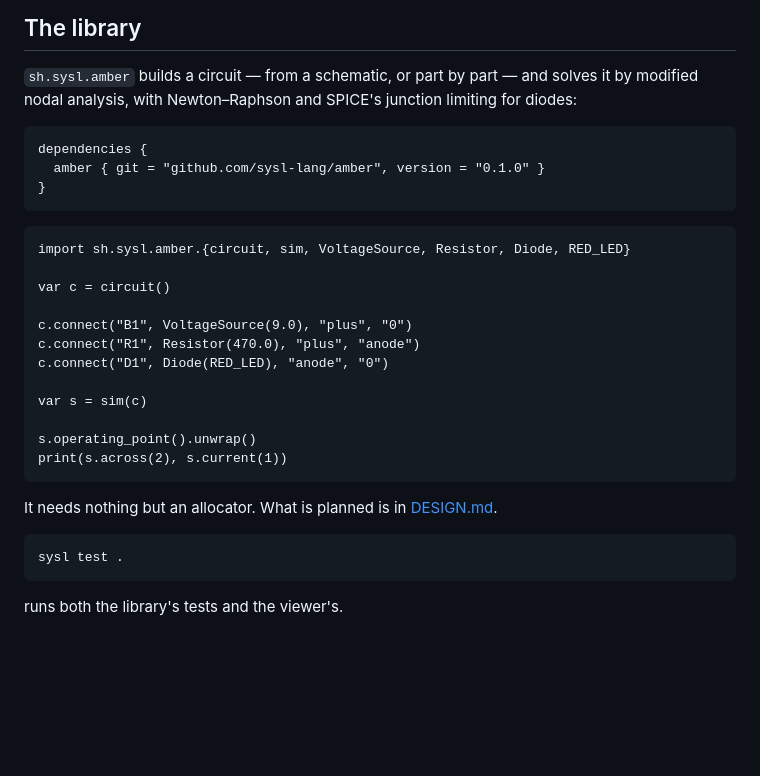
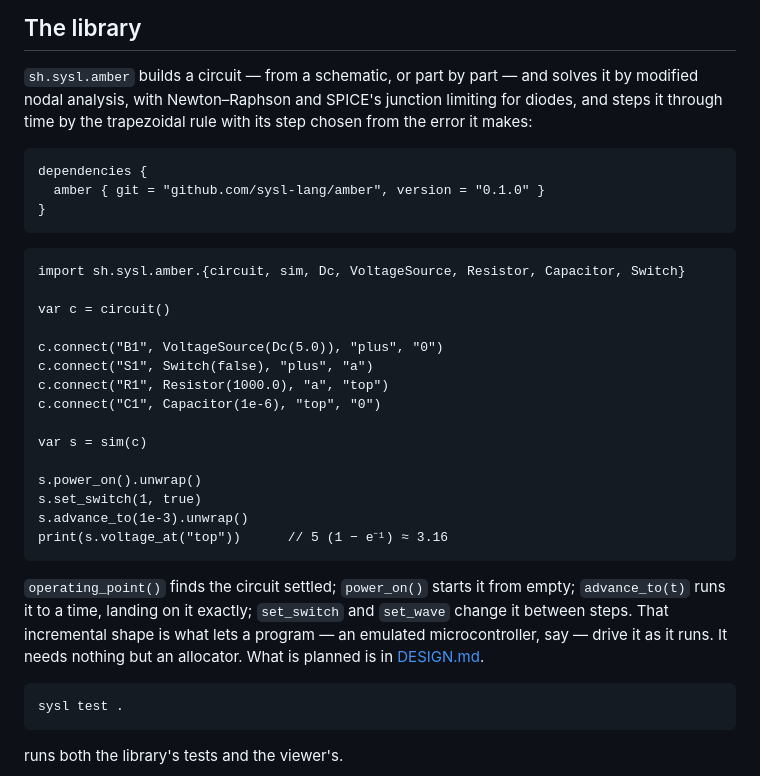
Before and after one commit to sysl-lang/amber, a Markdown page: README.md, the part around one of its changes. Rendered like a GitHub page; blank space fills up the shorter version.

````diff
--- a/README.md
+++ b/README.md
@@ -44,7 +59,8 @@ Kinds: `wire`, `resistor`, `battery`, `current`, `diode`, `led` (`red`, `yellow`
 ## The library
 
 `sh.sysl.amber` builds a circuit — from a schematic, or part by part — and solves it by modified
-nodal analysis, with Newton–Raphson and SPICE's junction limiting for diodes:
+nodal analysis, with Newton–Raphson and SPICE's junction limiting for diodes, and steps it through time
+by the trapezoidal rule with its step chosen from the error it makes:
 
 ```
 dependencies {
@@ -53,21 +69,27 @@ dependencies {
 ```
 
 ```sysl
-import sh.sysl.amber.{circuit, sim, VoltageSource, Resistor, Diode, RED_LED}
+import sh.sysl.amber.{circuit, sim, Dc, VoltageSource, Resistor, Capacitor, Switch}
 
 var c = circuit()
 
-c.connect("B1", VoltageSource(9.0), "plus", "0")
-c.connect("R1", Resistor(470.0), "plus", "anode")
-c.connect("D1", Diode(RED_LED), "anode", "0")
+c.connect("B1", VoltageSource(Dc(5.0)), "plus", "0")
+c.connect("S1", Switch(false), "plus", "a")
+c.connect("R1", Resistor(1000.0), "a", "top")
+c.connect("C1", Capacitor(1e-6), "top", "0")
 
 var s = sim(c)
 
-s.operating_point().unwrap()
-print(s.across(2), s.current(1))
+s.power_on().unwrap()
+s.set_switch(1, true)
+s.advance_to(1e-3).unwrap()
+print(s.voltage_at("top"))      // 5 (1 − e⁻¹) ≈ 3.16
 ```
 
-It needs nothing but an allocator. What is planned is in [DESIGN.md](DESIGN.md).
+`operating_point()` finds the circuit settled; `power_on()` starts it from empty; `advance_to(t)`
+runs it to a time, landing on it exactly; `set_switch` and `set_wave` change it between steps. That
+incremental shape is what lets a program — an emulated microcontroller, say — drive it as it runs. It
+needs nothing but an allocator. What is planned is in [DESIGN.md](DESIGN.md).
 
 ```
 sysl test .
````
Also changed, not shown: other parts of README.md (+34 -19 lines), DESIGN.md (+5 -4 lines), shot.png, 12 other files.
